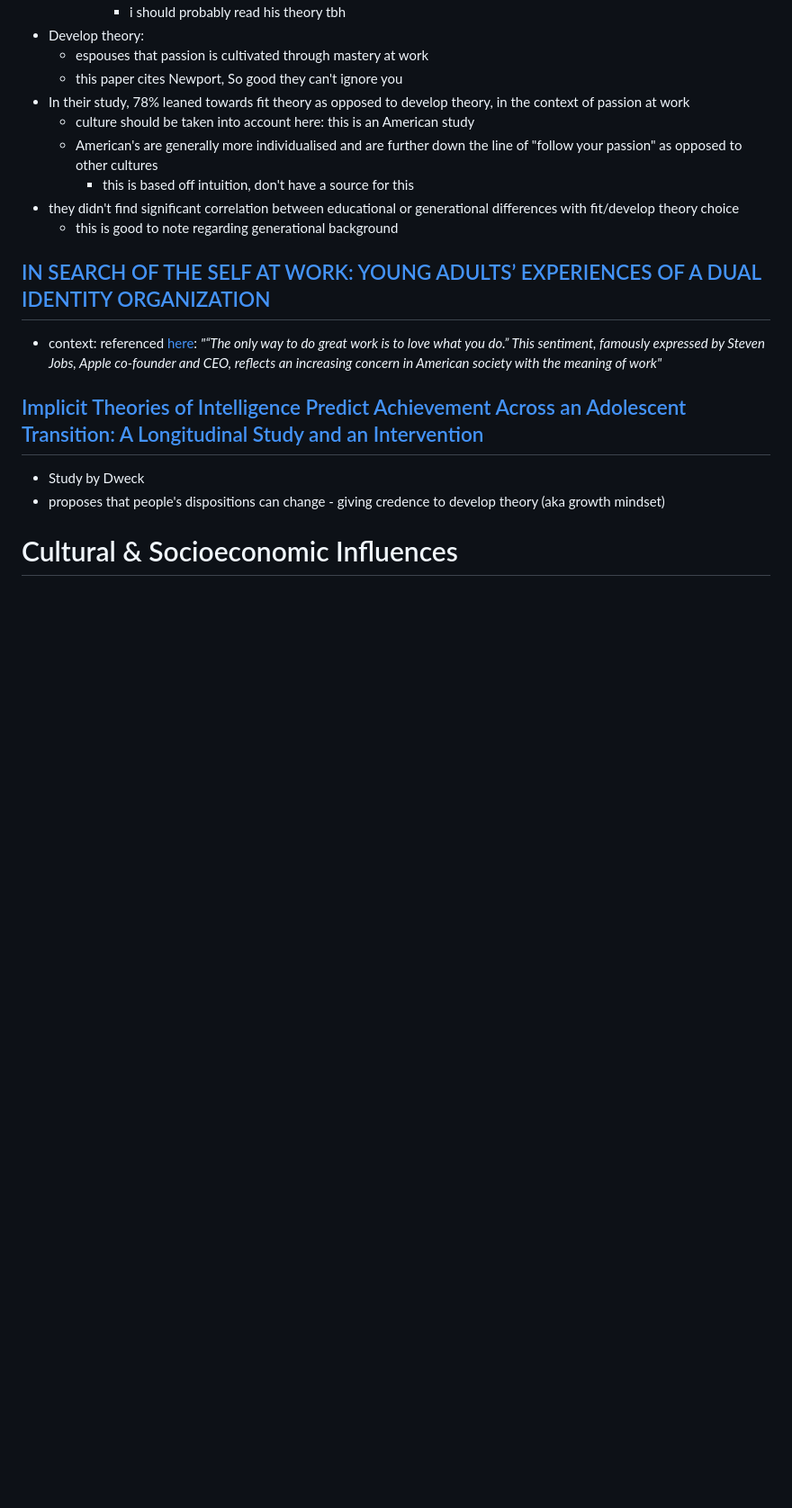
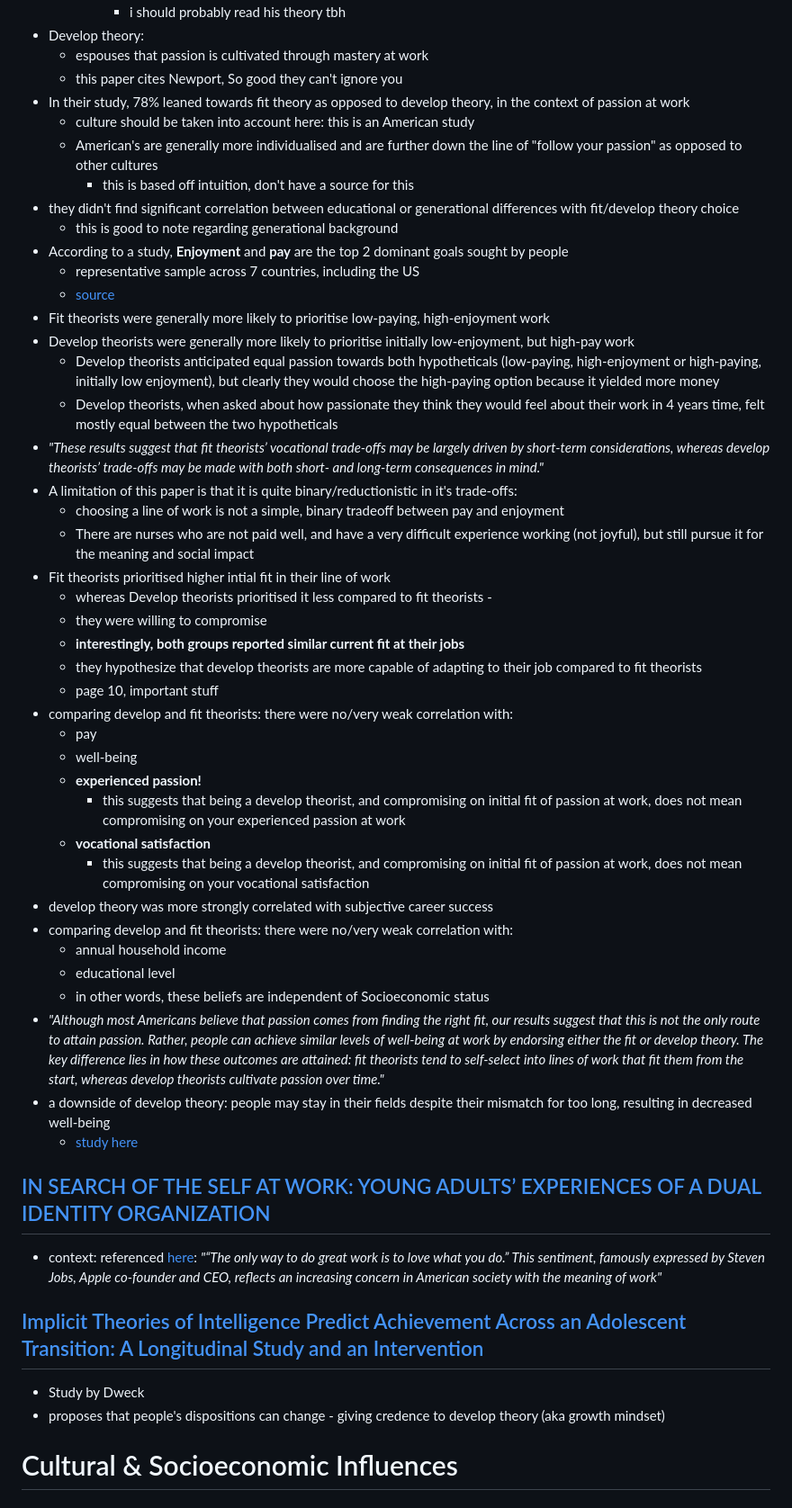
Before and after one commit to brendanmcc02/masters-thesis, a Markdown page: literature-review/career-counselling-literature-review.md, the part around one of its changes. Shown at 90% size. GitHub-like rendering; blank space fills up the shorter version.

Commit message:
fit theory more

```diff
--- a/literature-review/career-counselling-literature-review.md
+++ b/literature-review/career-counselling-literature-review.md
@@ -423,6 +427,38 @@
         * this is based off intuition, don't have a source for this
 * they didn't find significant correlation between educational or generational differences with fit/develop theory choice
     * this is good to note regarding generational background
+* According to a study, **Enjoyment** and **pay** are the top 2 dominant goals sought by people
+    * representative sample across 7 countries, including the US
+    * [source](https://www.jstor.org/stable/pdf/155006.pdf)
+* Fit theorists were generally more likely to prioritise low-paying, high-enjoyment work
+* Develop theorists were generally more likely to prioritise initially low-enjoyment, but high-pay work
+    * Develop theorists anticipated equal passion towards both hypotheticals (low-paying, high-enjoyment or high-paying, initially low enjoyment), but clearly they would choose the high-paying option because it yielded more money
+    * Develop theorists, when asked about how passionate they think they would feel about their work in 4 years time, felt mostly equal between the two hypotheticals
+* *"These results suggest that fit theorists’ vocational trade-offs may be largely driven by short-term  considerations, whereas develop theorists’ trade-offs may be made with both short- and long-term consequences in mind."*
+* A limitation of this paper is that it is quite binary/reductionistic in it's trade-offs:
+    * choosing a line of work is not a simple, binary tradeoff between pay and enjoyment
+    * There are nurses who are not paid well, and have a very difficult experience working (not joyful), but still pursue it for the meaning and social impact
+* Fit theorists prioritised higher intial fit in their line of work
+    * whereas Develop theorists prioritised it less compared to fit theorists -
+    * they were willing to compromise
+    * **interestingly, both groups reported similar current fit at their jobs**
+    * they hypothesize that develop theorists are more capable of adapting to their job compared to fit theorists
+    * page 10, important stuff
+* comparing develop and fit theorists: there were no/very weak correlation with:
+    * pay
+    * well-being
+    * **experienced passion!**
+        * this suggests that being a develop theorist, and compromising on initial fit of passion at work, does not mean compromising on your experienced passion at work
+    * **vocational satisfaction**
+        * this suggests that being a develop theorist, and compromising on initial fit of passion at work, does not mean compromising on your vocational satisfaction
+* develop theory was more strongly correlated with subjective career success
+* comparing develop and fit theorists: there were no/very weak correlation with:
+    * annual household income
+    * educational level
+    * in other words, these beliefs are independent of Socioeconomic status
+* *"Although most Americans believe that passion comes from finding the right fit, our results suggest  that this is not the only route to attain passion. Rather, people can achieve similar levels of  well-being at work by endorsing either the fit or develop theory. The key difference lies in how these outcomes are attained: fit theorists tend to self-select into lines of work that fit them from the  start, whereas develop theorists cultivate passion over time."*
+* a downside of develop theory: people may stay in their fields despite their mismatch for too long, resulting in decreased well-being
+    * [study here](https://journals.sagepub.com/doi/pdf/10.1177/0146167203256921)
 
 ## [IN SEARCH OF THE SELF AT WORK: YOUNG ADULTS’ EXPERIENCES OF A DUAL IDENTITY ORGANIZATION](/literature-review/papers/ssrn-2367823.pdf)
 * context: referenced [here](#finding-a-fit-or-developing-it-implicit-theories-about-achieving-passion-for-work): *"“The only way to do great work is to love what you do.” This sentiment, famously expressed by Steven Jobs, Apple co-founder and CEO, reflects an increasing concern in American society with the meaning of work"*
```
Also changed, not shown: other parts of literature-review/career-counselling-literature-review.md (+4 -0 lines), notes/notes.md (+9 -2 lines).
